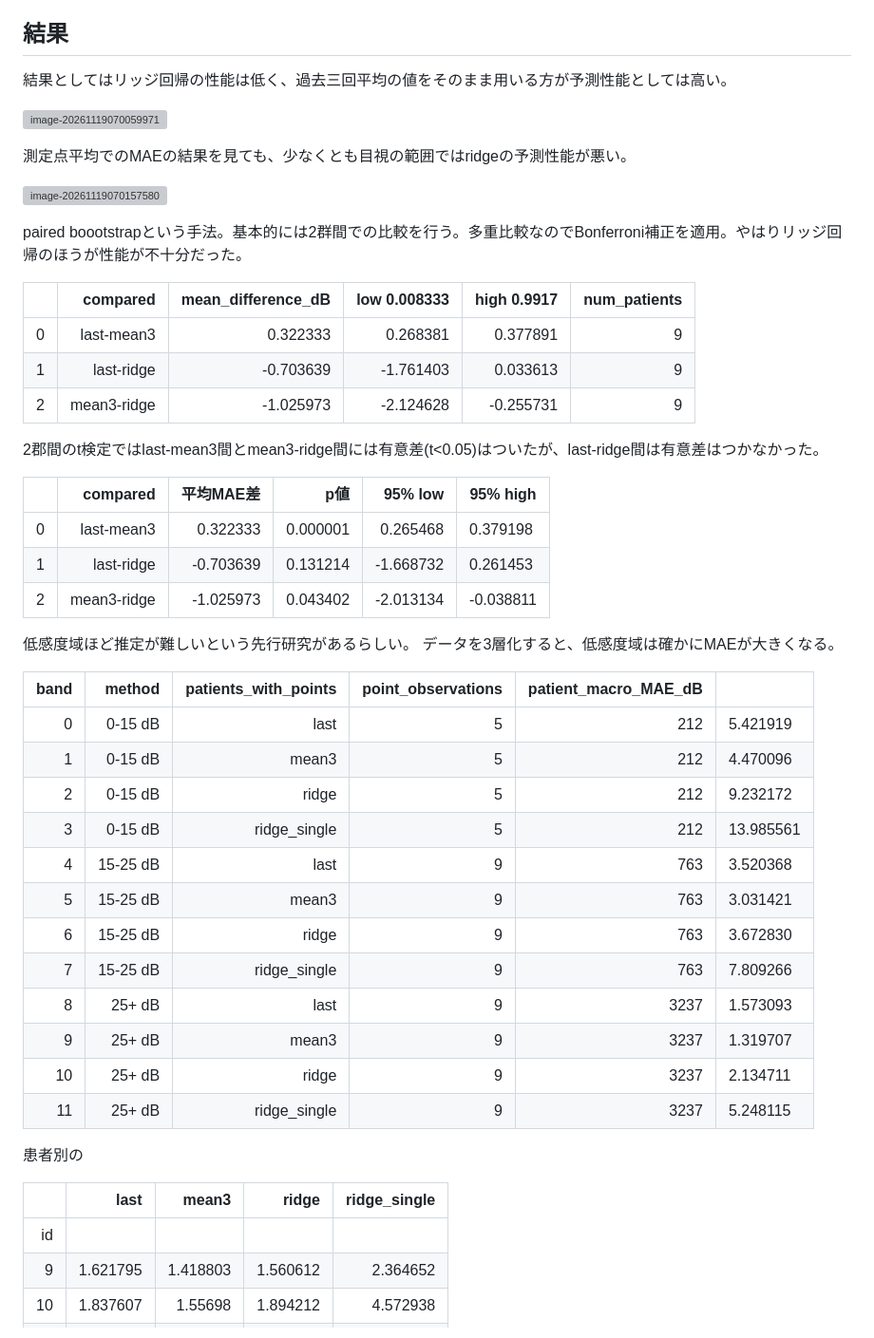
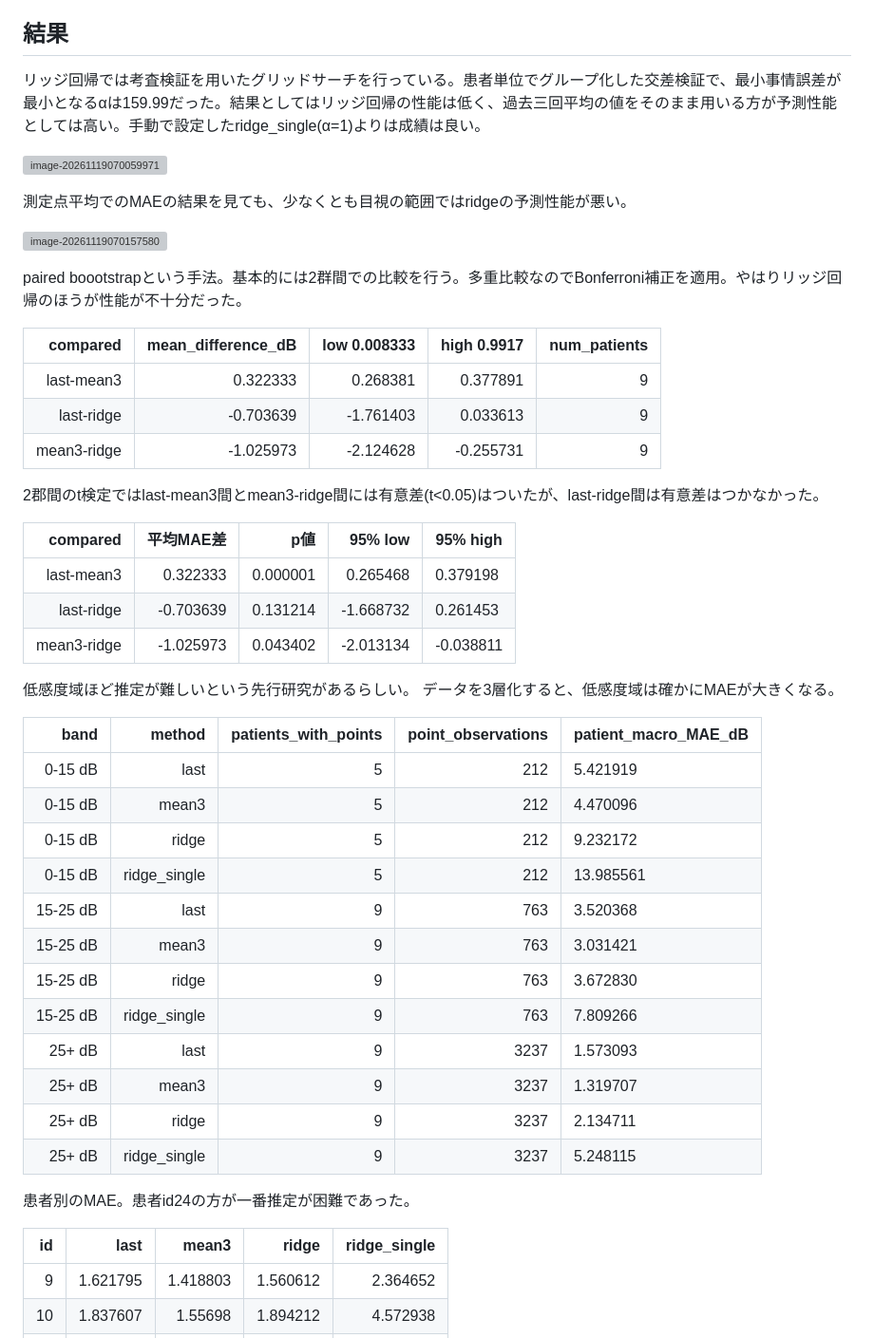
Before and after one commit to kuroganegames/biosignal_training, a Markdown page: retina_tutorial/README.md, the part around one of its changes. Shown at 95% size. GitHub-like rendering; grey boxes are pictures that could not be loaded.

Commit message:
retina-tutorial: update README.md

```diff
--- a/retina_tutorial/README.md
+++ b/retina_tutorial/README.md
@@ -18,7 +18,7 @@ ChatGPTに網膜データを用いた解析のチュートリアルを作成し
 
 ## 結果
 
-結果としてはリッジ回帰の性能は低く、過去三回平均の値をそのまま用いる方が予測性能としては高い。
+リッジ回帰では考査検証を用いたグリッドサーチを行っている。患者単位でグループ化した交差検証で、最小事情誤差が最小となるαは159.99だった。結果としてはリッジ回帰の性能は低く、過去三回平均の値をそのまま用いる方が予測性能としては高い。手動で設定したridge_single(α=1)よりは成績は良い。
 
 ![image-20261119070059971](./assets/image-20261119070059971.png)
 
@@ -28,45 +28,44 @@ ChatGPTに網膜データを用いた解析のチュートリアルを作成し
 
 paired boootstrapという手法。基本的には2群間での比較を行う。多重比較なのでBonferroni補正を適用。やはりリッジ回帰のほうが性能が不十分だった。
 
-|      |    compared | mean_difference_dB | low 0.008333 | high 0.9917 | num_patients |
-| ---: | ----------: | -----------------: | -----------: | ----------: | -----------: |
-|    0 |  last-mean3 |           0.322333 |     0.268381 |    0.377891 |            9 |
-|    1 |  last-ridge |          -0.703639 |    -1.761403 |    0.033613 |            9 |
-|    2 | mean3-ridge |          -1.025973 |    -2.124628 |   -0.255731 |            9 |
+|    compared | mean_difference_dB | low 0.008333 | high 0.9917 | num_patients |
+| ----------: | -----------------: | -----------: | ----------: | -----------: |
+|  last-mean3 |           0.322333 |     0.268381 |    0.377891 |            9 |
+|  last-ridge |          -0.703639 |    -1.761403 |    0.033613 |            9 |
+| mean3-ridge |          -1.025973 |    -2.124628 |   -0.255731 |            9 |
 
 2郡間のt検定ではlast-mean3間とmean3-ridge間には有意差(t<0.05)はついたが、last-ridge間は有意差はつかなかった。
 
-|      |    compared | 平均MAE差 |      p値 |   95% low | 95% high  |
-| ---: | ----------: | --------: | -------: | --------: | --------- |
-|    0 |  last-mean3 |  0.322333 | 0.000001 |  0.265468 | 0.379198  |
-|    1 |  last-ridge | -0.703639 | 0.131214 | -1.668732 | 0.261453  |
-|    2 | mean3-ridge | -1.025973 | 0.043402 | -2.013134 | -0.038811 |
+|    compared | 平均MAE差 |      p値 |   95% low | 95% high  |
+| ----------: | --------: | -------: | --------: | --------- |
+|  last-mean3 |  0.322333 | 0.000001 |  0.265468 | 0.379198  |
+|  last-ridge | -0.703639 | 0.131214 | -1.668732 | 0.261453  |
+| mean3-ridge | -1.025973 | 0.043402 | -2.013134 | -0.038811 |
 
 
 
 低感度域ほど推定が難しいという先行研究があるらしい。
 データを3層化すると、低感度域は確かにMAEが大きくなる。
 
-| band |   method | patients_with_points | point_observations | patient_macro_MAE_dB |           |
-| ---: | -------: | -------------------: | -----------------: | -------------------: | --------- |
-|    0 |  0-15 dB |                 last |                  5 |                  212 | 5.421919  |
-|    1 |  0-15 dB |                mean3 |                  5 |                  212 | 4.470096  |
-|    2 |  0-15 dB |                ridge |                  5 |                  212 | 9.232172  |
-|    3 |  0-15 dB |         ridge_single |                  5 |                  212 | 13.985561 |
-|    4 | 15-25 dB |                 last |                  9 |                  763 | 3.520368  |
-|    5 | 15-25 dB |                mean3 |                  9 |                  763 | 3.031421  |
-|    6 | 15-25 dB |                ridge |                  9 |                  763 | 3.672830  |
-|    7 | 15-25 dB |         ridge_single |                  9 |                  763 | 7.809266  |
-|    8 |   25+ dB |                 last |                  9 |                 3237 | 1.573093  |
-|    9 |   25+ dB |                mean3 |                  9 |                 3237 | 1.319707  |
-|   10 |   25+ dB |                ridge |                  9 |                 3237 | 2.134711  |
-|   11 |   25+ dB |         ridge_single |                  9 |                 3237 | 5.248115  |
+|     band |       method | patients_with_points | point_observations | patient_macro_MAE_dB |
+| -------: | -----------: | -------------------: | -----------------: | -------------------- |
+|  0-15 dB |         last |                    5 |                212 | 5.421919             |
+|  0-15 dB |        mean3 |                    5 |                212 | 4.470096             |
+|  0-15 dB |        ridge |                    5 |                212 | 9.232172             |
+|  0-15 dB | ridge_single |                    5 |                212 | 13.985561            |
+| 15-25 dB |         last |                    9 |                763 | 3.520368             |
+| 15-25 dB |        mean3 |                    9 |                763 | 3.031421             |
+| 15-25 dB |        ridge |                    9 |                763 | 3.672830             |
+| 15-25 dB | ridge_single |                    9 |                763 | 7.809266             |
+|   25+ dB |         last |                    9 |               3237 | 1.573093             |
+|   25+ dB |        mean3 |                    9 |               3237 | 1.319707             |
+|   25+ dB |        ridge |                    9 |               3237 | 2.134711             |
+|   25+ dB | ridge_single |                    9 |               3237 | 5.248115             |
 
-患者別の
+患者別のMAE。患者id24の方が一番推定が困難であった。
 
-|      |     last |    mean3 |    ridge | ridge_single |
+|   id |     last |    mean3 |    ridge | ridge_single |
 | ---: | -------: | -------: | -------: | -----------: |
-|   id |          |          |          |              |
 |    9 | 1.621795 | 1.418803 | 1.560612 |     2.364652 |
 |   10 | 1.837607 |  1.55698 | 1.894212 |     4.572938 |
 |   13 | 2.702991 | 2.282051 |  3.05491 |     5.713969 |
```
Also changed, not shown: other parts of retina_tutorial/README.md (+10 -12 lines), retina_tutorial/assets/image-20261120151740569.png (added), retina_tutorial/assets/image-20261120152939675.png (added), retina_tutorial/assets/image-20261120155309328.png (added), 1 other file.
